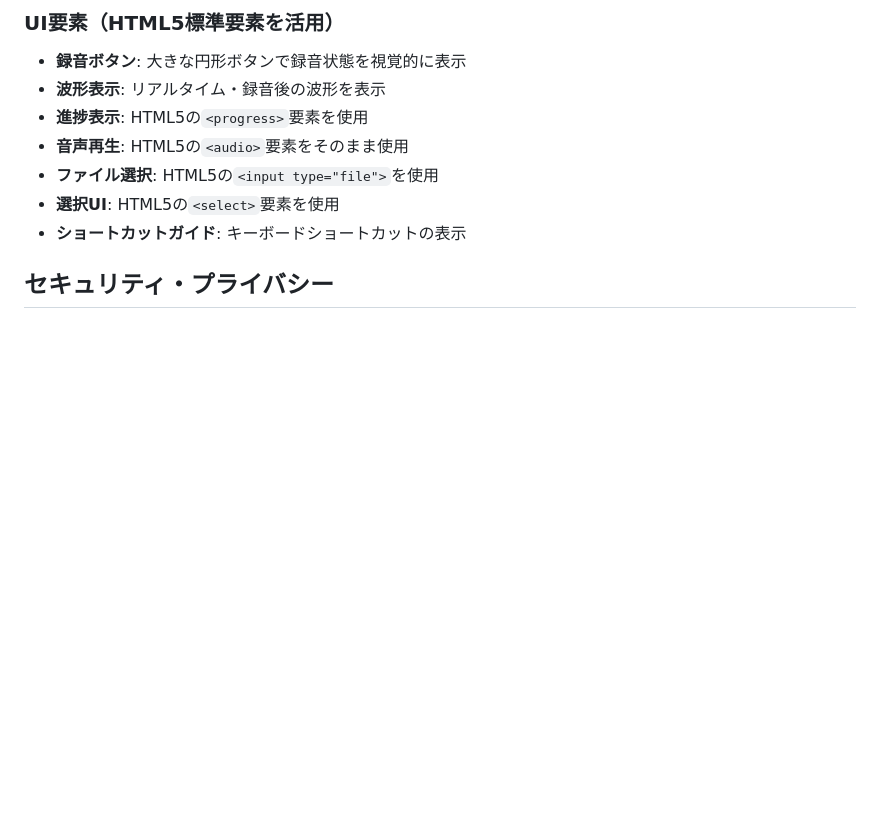
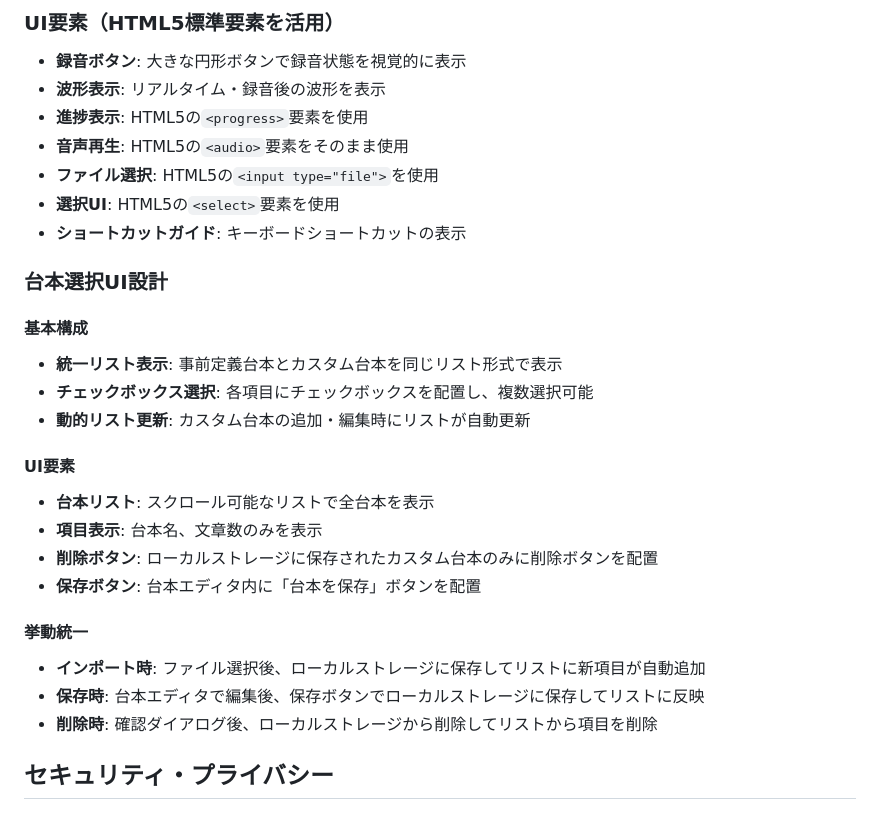
Before and after one commit to MarkN2000/koerec, a Markdown page: README.md, the part around the change. GitHub-like rendering; blank space fills up the shorter version.

```diff
--- a/README.md
+++ b/README.md
@@ -74,6 +74,24 @@
 - **ファイル選択**: HTML5の`<input type="file">`を使用
 - **選択UI**: HTML5の`<select>`要素を使用
 - **ショートカットガイド**: キーボードショートカットの表示
+
+### 台本選択UI設計
+
+#### 基本構成
+- **統一リスト表示**: 事前定義台本とカスタム台本を同じリスト形式で表示
+- **チェックボックス選択**: 各項目にチェックボックスを配置し、複数選択可能
+- **動的リスト更新**: カスタム台本の追加・編集時にリストが自動更新
+
+#### UI要素
+- **台本リスト**: スクロール可能なリストで全台本を表示
+- **項目表示**: 台本名、文章数のみを表示
+- **削除ボタン**: ローカルストレージに保存されたカスタム台本のみに削除ボタンを配置
+- **保存ボタン**: 台本エディタ内に「台本を保存」ボタンを配置
+
+#### 挙動統一
+- **インポート時**: ファイル選択後、ローカルストレージに保存してリストに新項目が自動追加
+- **保存時**: 台本エディタで編集後、保存ボタンでローカルストレージに保存してリストに反映
+- **削除時**: 確認ダイアログ後、ローカルストレージから削除してリストから項目を削除
 
 ## セキュリティ・プライバシー
 
```
